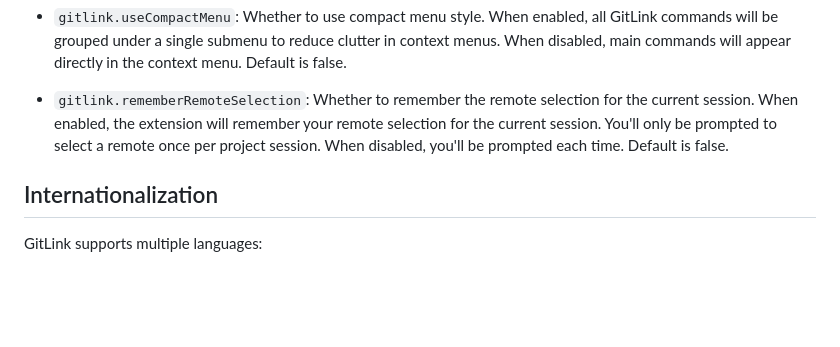
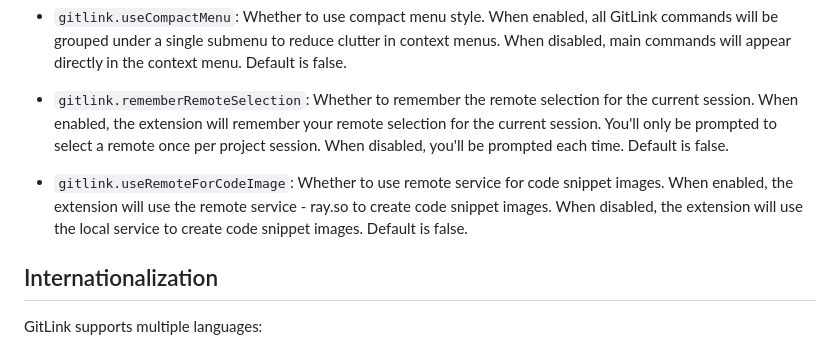
Before and after one commit to alanhe421/vsc-extension-gitlink, a Markdown page: README.md, the part around the change. GitHub-like rendering; blank space fills up the shorter version.

Commit message:
feat: add setting to use remote service for code snippet images in README

```diff
--- a/README.md
+++ b/README.md
@@ -67,6 +67,8 @@ This extension provides the following settings:
 
 * `gitlink.rememberRemoteSelection`: Whether to remember the remote selection for the current session. When enabled, the extension will remember your remote selection for the current session. You'll only be prompted to select a remote once per project session. When disabled, you'll be prompted each time. Default is false.
 
+* `gitlink.useRemoteForCodeImage`: Whether to use remote service for code snippet images. When enabled, the extension will use the remote service - ray.so to create code snippet images. When disabled, the extension will use the local service to create code snippet images. Default is false.
+
 ## Internationalization
 
 GitLink supports multiple languages:
```
